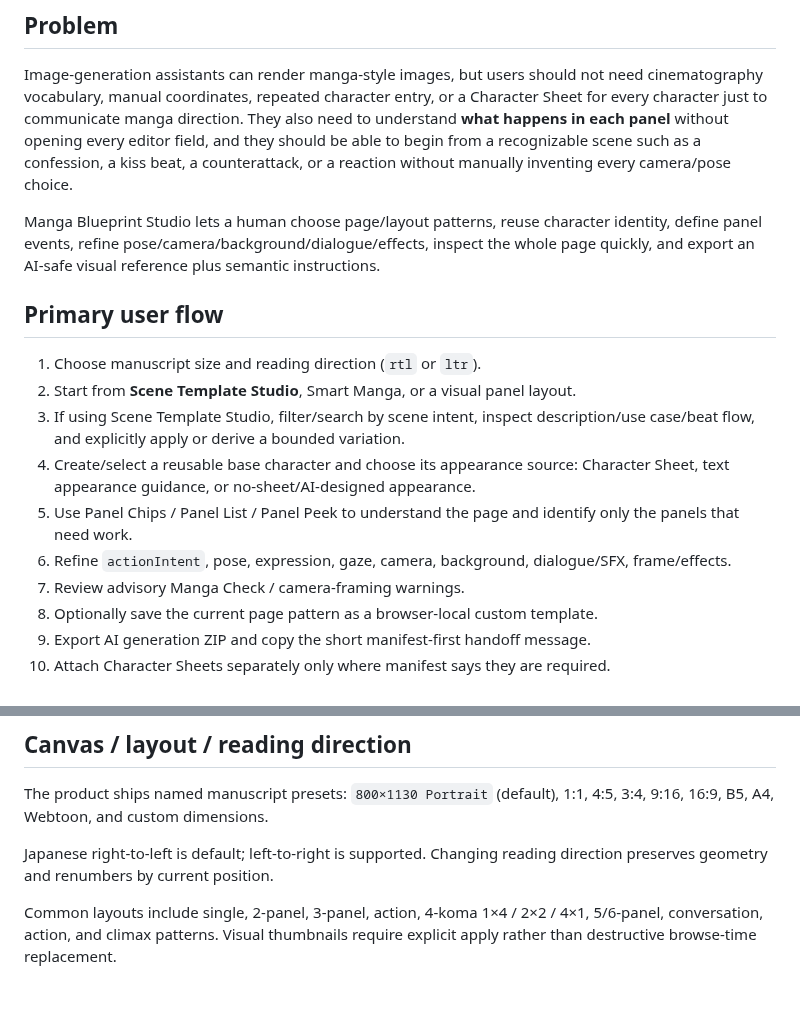
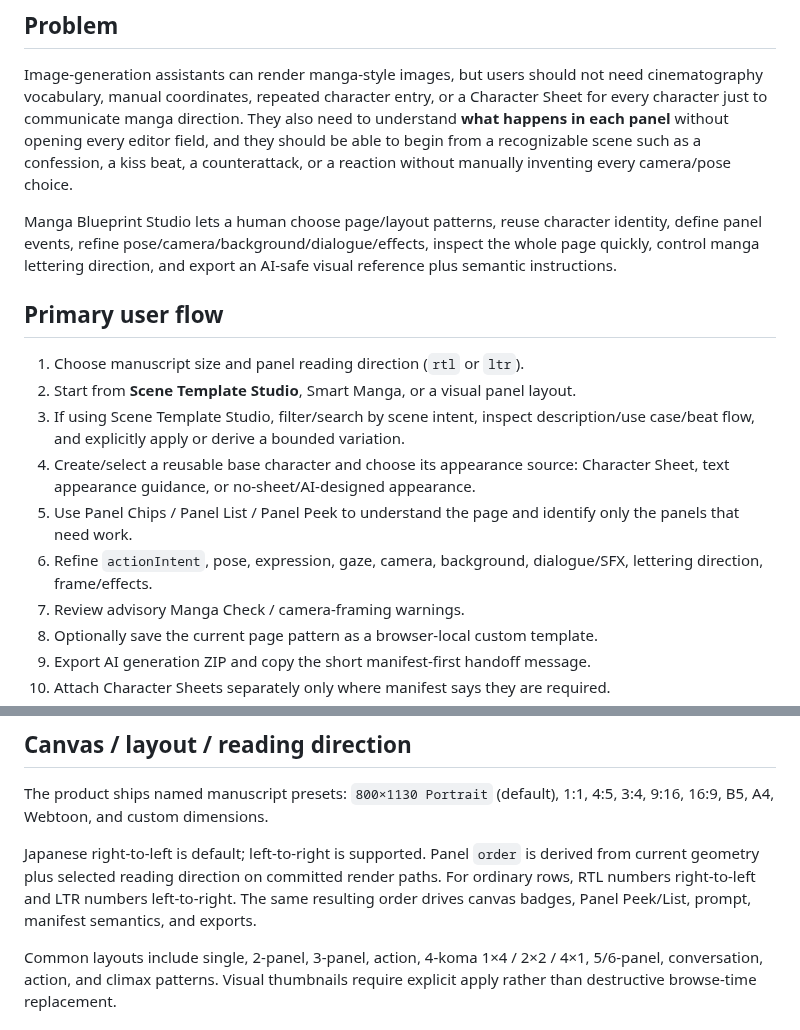
Before and after one commit to c-a-p-engineer/manga-blueprint-studio, a Markdown page: docs/PRODUCT.md, 2 parts joined by grey strips. Drawn GitHub-style; blank space fills up the shorter version.

```diff
--- a/docs/PRODUCT.md
+++ b/docs/PRODUCT.md
@@ -4,16 +4,16 @@
 
 Image-generation assistants can render manga-style images, but users should not need cinematography vocabulary, manual coordinates, repeated character entry, or a Character Sheet for every character just to communicate manga direction. They also need to understand **what happens in each panel** without opening every editor field, and they should be able to begin from a recognizable scene such as a confession, a kiss beat, a counterattack, or a reaction without manually inventing every camera/pose choice.
 
-Manga Blueprint Studio lets a human choose page/layout patterns, reuse character identity, define panel events, refine pose/camera/background/dialogue/effects, inspect the whole page quickly, and export an AI-safe visual reference plus semantic instructions.
+Manga Blueprint Studio lets a human choose page/layout patterns, reuse character identity, define panel events, refine pose/camera/background/dialogue/effects, inspect the whole page quickly, control manga lettering direction, and export an AI-safe visual reference plus semantic instructions.
 
 ## Primary user flow
 
-1. Choose manuscript size and reading direction (`rtl` or `ltr`).
+1. Choose manuscript size and panel reading direction (`rtl` or `ltr`).
 2. Start from **Scene Template Studio**, Smart Manga, or a visual panel layout.
 3. If using Scene Template Studio, filter/search by scene intent, inspect description/use case/beat flow, and explicitly apply or derive a bounded variation.
 4. Create/select a reusable base character and choose its appearance source: Character Sheet, text appearance guidance, or no-sheet/AI-designed appearance.
 5. Use Panel Chips / Panel List / Panel Peek to understand the page and identify only the panels that need work.
-6. Refine `actionIntent`, pose, expression, gaze, camera, background, dialogue/SFX, frame/effects.
+6. Refine `actionIntent`, pose, expression, gaze, camera, background, dialogue/SFX, lettering direction, frame/effects.
 7. Review advisory Manga Check / camera-framing warnings.
 8. Optionally save the current page pattern as a browser-local custom template.
 9. Export AI generation ZIP and copy the short manifest-first handoff message.
@@ -148,7 +148,7 @@ Professional terms remain available for interoperability, but Japanese UI pairs
 
 The product ships named manuscript presets: `800×1130 Portrait` (default), 1:1, 4:5, 3:4, 9:16, 16:9, B5, A4, Webtoon, and custom dimensions.
 
-Japanese right-to-left is default; left-to-right is supported. Changing reading direction preserves geometry and renumbers by current position.
+Japanese right-to-left is default; left-to-right is supported. Panel `order` is derived from current geometry plus selected reading direction on committed render paths. For ordinary rows, RTL numbers right-to-left and LTR numbers left-to-right. The same resulting order drives canvas badges, Panel Peek/List, prompt, manifest semantics, and exports.
 
 Common layouts include single, 2-panel, 3-panel, action, 4-koma 1×4 / 2×2 / 4×1, 5/6-panel, conversation, action, and climax patterns. Visual thumbnails require explicit apply rather than destructive browse-time replacement.
 
```
Also changed, not shown: other parts of docs/PRODUCT.md (+22 -4 lines).
